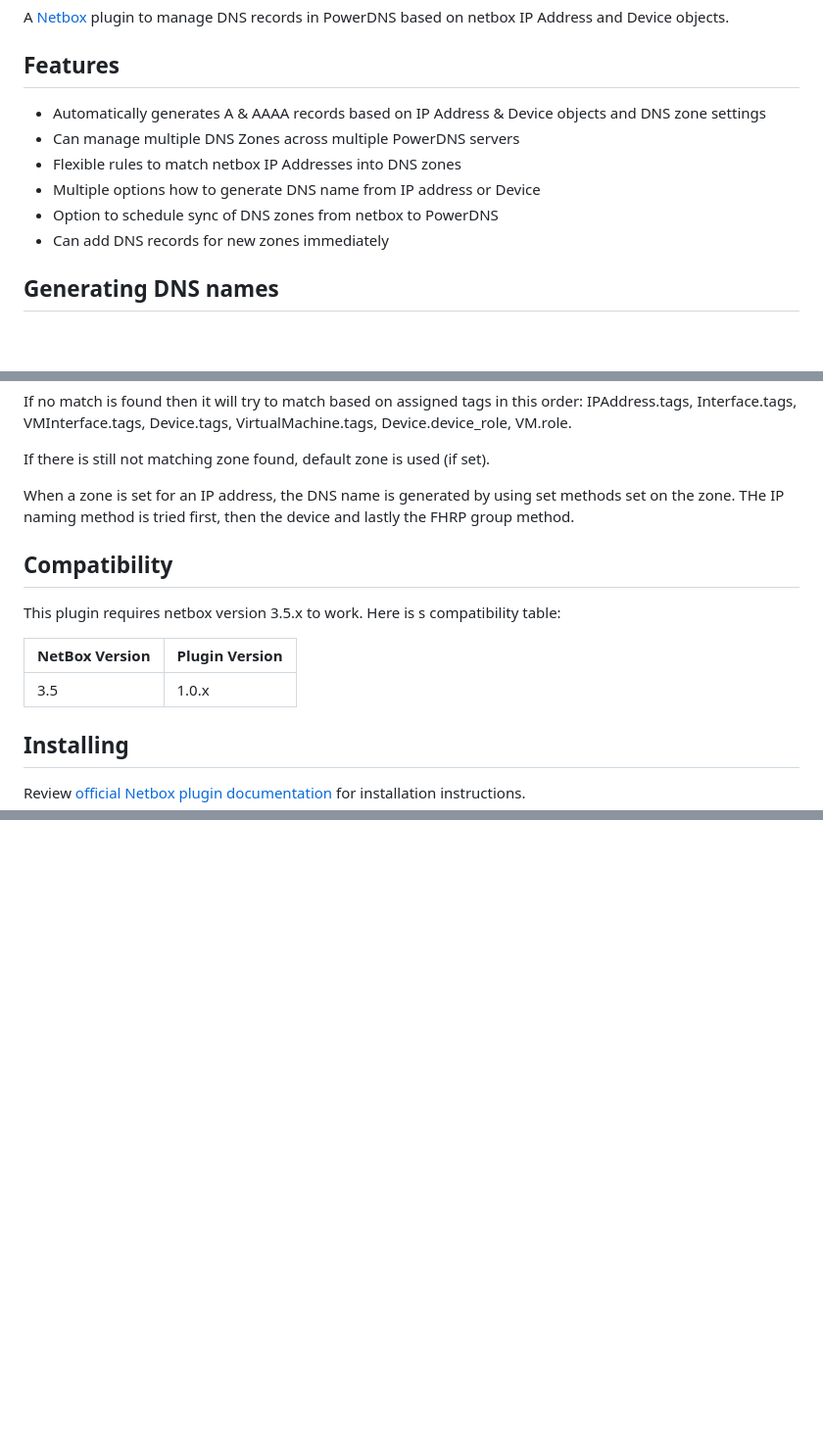
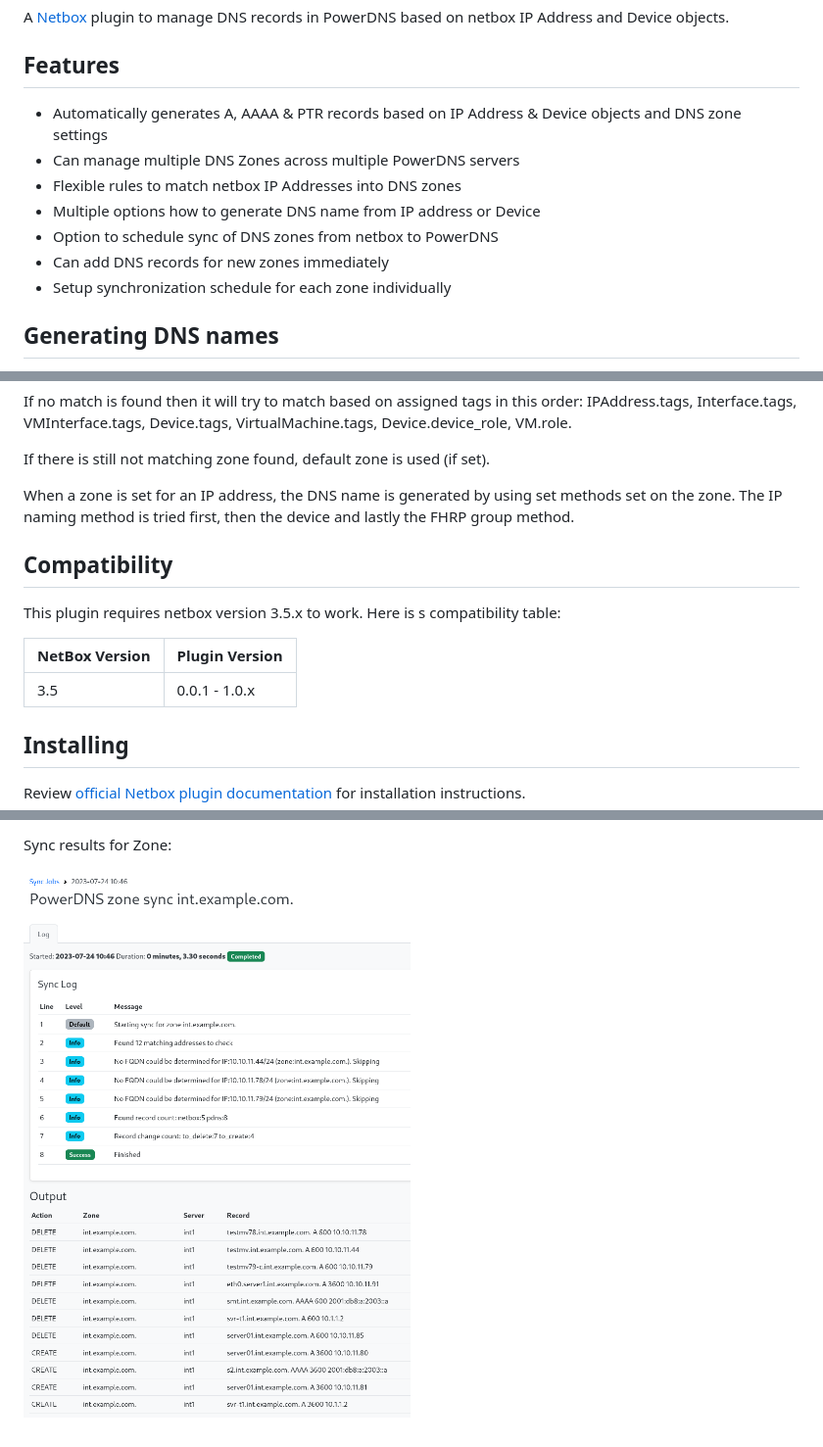
Before and after one commit to ArnesSI/netbox-powerdns-sync, a Markdown page: README.md, 3 parts joined by grey strips. Shown: that part at 98% size. Drawn GitHub-style; pictures changed too: docs/img/netbox_powerdns_sync-sync_result.png (added); blank space fills up the shorter version.

```diff
--- a/README.md
+++ b/README.md
@@ -5,13 +5,14 @@ DNS records in PowerDNS based on netbox IP Address and Device objects.
 
 ## Features
 
-- Automatically generates A & AAAA records based on IP Address & Device objects
-  and DNS zone settings
+- Automatically generates A, AAAA & PTR records based on IP Address & Device
+  objects and DNS zone settings
 - Can manage multiple DNS Zones across multiple PowerDNS servers
 - Flexible rules to match netbox IP Addresses into DNS zones
 - Multiple options how to generate DNS name from IP address or Device
 - Option to schedule sync of DNS zones from netbox to PowerDNS
 - Can add DNS records for new zones immediately
+- Setup synchronization schedule for each zone individually
 
 ## Generating DNS names
 
@@ -35,7 +36,7 @@ VirtualMachine.tags, Device.device_role, VM.role.
 If there is still not matching zone found, default zone is used (if set).
 
 When a zone is set for an IP address, the DNS name is generated by using
-set methods set on the zone. THe IP naming method is tried first, then the
+set methods set on the zone. The IP naming method is tried first, then the
 device and lastly the FHRP group method.
 
 ## Compatibility
@@ -44,7 +45,7 @@ This plugin requires netbox version 3.5.x to work. Here is s compatibility table
 
 | NetBox Version | Plugin Version |
 |----------------|----------------|
-|       3.5      |      1.0.x     |
+|       3.5      | 0.0.1 - 1.0.x  |
 
 ## Installing
 
@@ -140,0 +159,3 @@ that TTL value.
+Sync results for Zone:
+
+![Sync result](docs/img/netbox_powerdns_sync-sync_result.png)
```
Also changed, not shown: other parts of README.md (+18 -1 lines), docs/img/netbox_powerdns_sync-sync_schedule.png (added), docs/img/netbox_powerdns_sync-zone_details.png (added), docs/img/netbox_powerdns_sync-zone_list.png (added).
